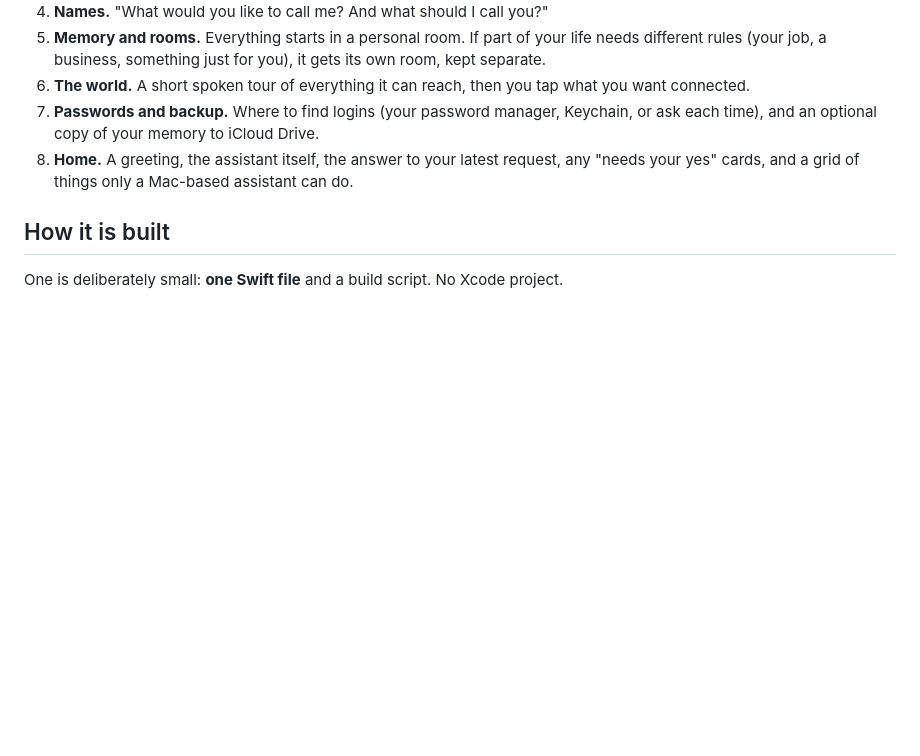
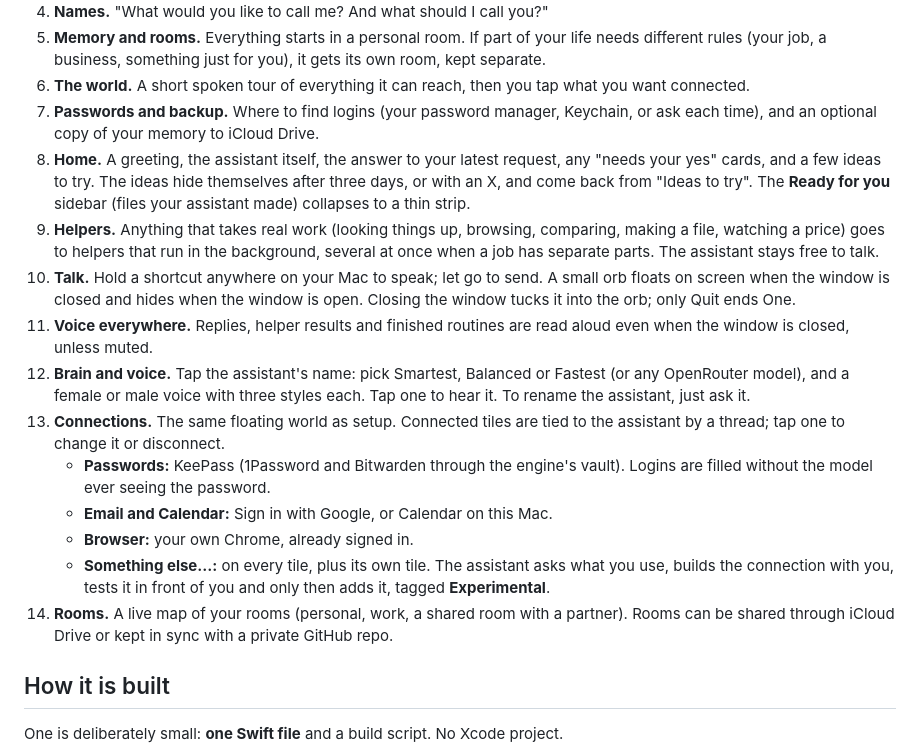
Before and after one commit to Donnadieu/one, a Markdown page: README.md, the part around one of its changes. Rendered like a GitHub page; blank space fills up the shorter version.

```diff
--- a/README.md
+++ b/README.md
@@ -34,7 +34,17 @@ This is a personal project, not a company. It is built for me, my friends and an
 5. **Memory and rooms.** Everything starts in a personal room. If part of your life needs different rules (your job, a business, something just for you), it gets its own room, kept separate.
 6. **The world.** A short spoken tour of everything it can reach, then you tap what you want connected.
 7. **Passwords and backup.** Where to find logins (your password manager, Keychain, or ask each time), and an optional copy of your memory to iCloud Drive.
-8. **Home.** A greeting, the assistant itself, the answer to your latest request, any "needs your yes" cards, and a grid of things only a Mac-based assistant can do.
+8. **Home.** A greeting, the assistant itself, the answer to your latest request, any "needs your yes" cards, and a few ideas to try. The ideas hide themselves after three days, or with an X, and come back from "Ideas to try". The **Ready for you** sidebar (files your assistant made) collapses to a thin strip.
+9. **Helpers.** Anything that takes real work (looking things up, browsing, comparing, making a file, watching a price) goes to helpers that run in the background, several at once when a job has separate parts. The assistant stays free to talk.
+10. **Talk.** Hold a shortcut anywhere on your Mac to speak; let go to send. A small orb floats on screen when the window is closed and hides when the window is open. Closing the window tucks it into the orb; only Quit ends One.
+11. **Voice everywhere.** Replies, helper results and finished routines are read aloud even when the window is closed, unless muted.
+12. **Brain and voice.** Tap the assistant's name: pick Smartest, Balanced or Fastest (or any OpenRouter model), and a female or male voice with three styles each. Tap one to hear it. To rename the assistant, just ask it.
+13. **Connections.** The same floating world as setup. Connected tiles are tied to the assistant by a thread; tap one to change it or disconnect.
+    - **Passwords:** KeePass (1Password and Bitwarden through the engine's vault). Logins are filled without the model ever seeing the password.
+    - **Email and Calendar:** Sign in with Google, or Calendar on this Mac.
+    - **Browser:** your own Chrome, already signed in.
+    - **Something else…:** on every tile, plus its own tile. The assistant asks what you use, builds the connection with you, tests it in front of you and only then adds it, tagged **Experimental**.
+14. **Rooms.** A live map of your rooms (personal, work, a shared room with a partner). Rooms can be shared through iCloud Drive or kept in sync with a private GitHub repo.
 
 ## How it is built
 
```
Also changed, not shown: other parts of README.md (+9 -6 lines).
